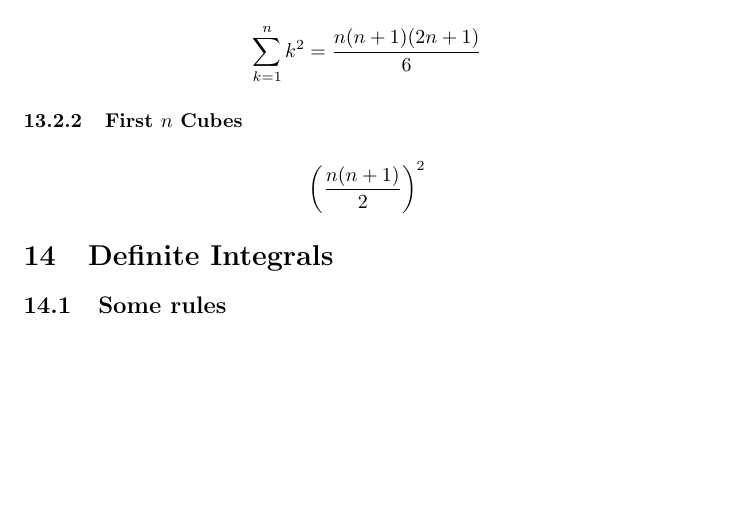
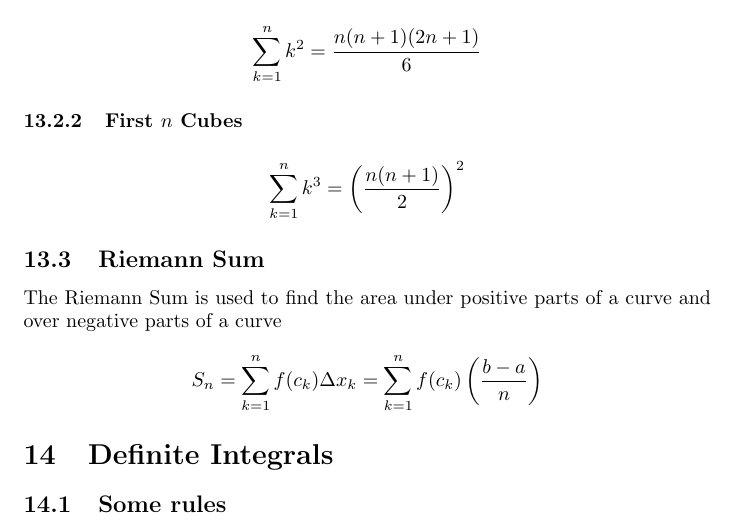
Before and after one commit to dospunk/MathNotes, a LaTeX document (CalculusI/Calc1.tex): part of page 14 of 14, cut so that both start at the same text, the shorter picture padded with empty space. Compiled offline with pdfLaTeX.

Commit message:
Updates Calc1

```diff
--- a/CalculusI/Calc1.tex
+++ b/CalculusI/Calc1.tex
@@ -723,7 +723,12 @@ Note: These functions are probably fairly unimportant as they haven't shown up s
             \end{gather*}
         \subsubsection{First \(n\) Cubes}
             \begin{gather*}
-                \left(\frac{n(n+1)}{2}\right)^2
+                \regsum k^3 = \left(\frac{n(n+1)}{2}\right)^2
+            \end{gather*}
+    \subsection{Riemann Sum}
+        The Riemann Sum is used to find the area under positive parts of a curve and over negative parts of a curve
+        \begin{gather*}
+            S_n = \regsum f(c_k)\Delta x_k = \regsum f(c_k)\left(\frac{b-a}{n}\right)
             \end{gather*}
 \section{Definite Integrals}
     \subsection{Some rules}
```
